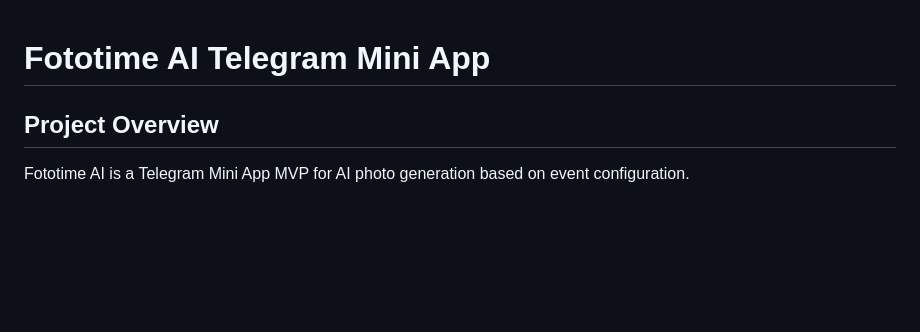
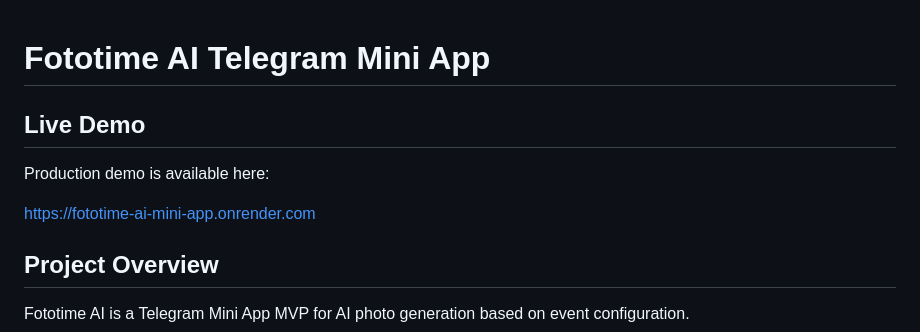
Before and after one commit to natalia-lebedinskaya/fototime-ai-mini-app, a Markdown page: README.md, the part around the change. Drawn GitHub-style; blank space fills up the shorter version.

Commit message:
Add live demo link to README

```diff
--- a/README.md
+++ b/README.md
@@ -1,4 +1,10 @@
 # Fototime AI Telegram Mini App
+
+## Live Demo
+
+Production demo is available here:
+
+https://fototime-ai-mini-app.onrender.com
 
 ## Project Overview
 
```
